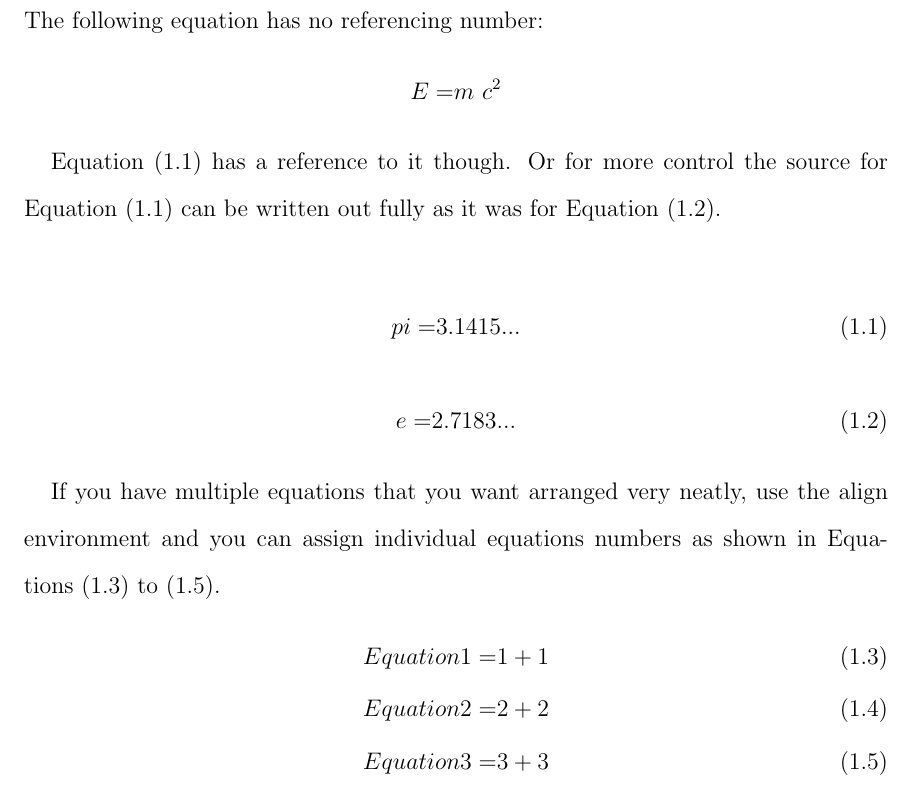
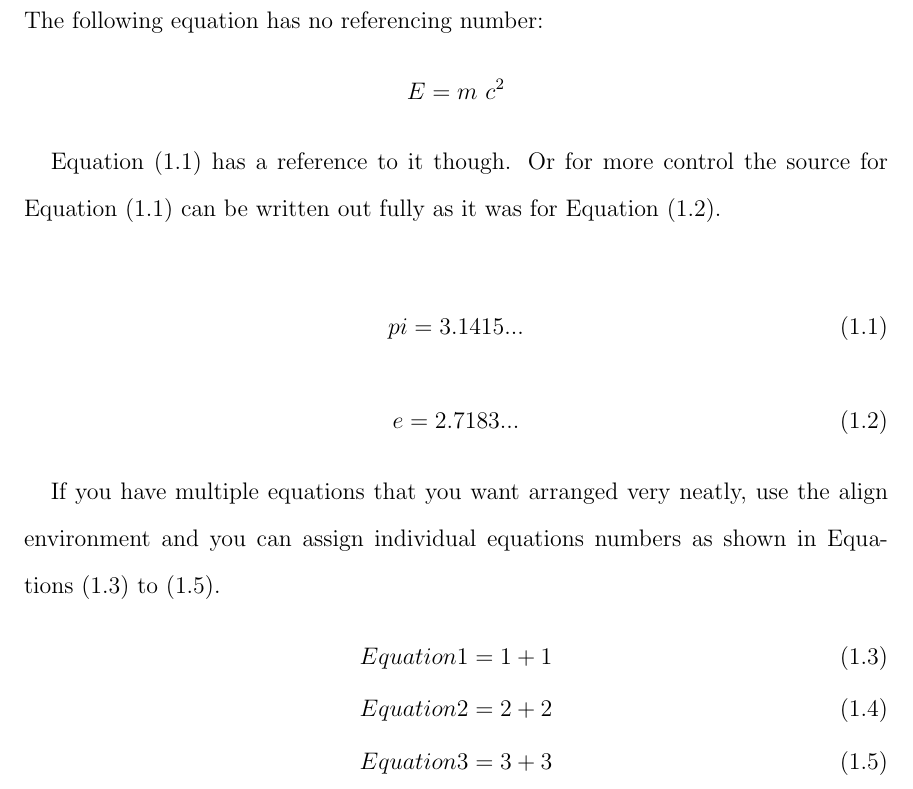
Before and after one commit to draldric/uAlberta-Thesis-LaTeX-Template, a LaTeX thesis (ualberta.tex, which reads Chapters/ExampleChapter.tex): part of page 20 of 52, cut so that both start at the same text. Compiled offline with pdfLaTeX.

Commit message:
Fixed Space after Equal Sign
Thank you donshell of reddit for pointing this out.

```diff
--- a/Chapters/ExampleChapter.tex
+++ b/Chapters/ExampleChapter.tex
@@ -154,20 +154,20 @@ This sentence shows how a gap in the citations is handled \cite{testone,cite2,ci
   \clearpage % forces the remaining images (floats to be placed)
   \section{Equations}
   The following equation has no referencing number:
-  \nonumeq{E = & m\ c^2}
+  \nonumeq{E & = m\ c^2}
 
   \Cref{eq:quickEq} has a reference to it though. Or for more control the source for \Cref{eq:quickEq} can be written out fully as it was for \Cref{eq:quickEq2}.
 
-  \numeq{pi = & 3.1415...}{eq:quickEq} % shorthand for the following way of writing equations.
+  \numeq{pi & = 3.1415...}{eq:quickEq} % shorthand for the following way of writing equations.
   \begin{align}\label{eq:quickEq2}
-    e = & 2.7183...
+    e & = 2.7183...
   \end{align}
 
   If you have multiple equations that you want arranged very neatly, use the align environment and you can assign individual equations numbers as shown in \Cref{eq:multiref:a,eq:multiref:b,eq:multiref:c}.
   \begin{align}%Note: Alignment happens at the "=" character
-    \label{eq:multiref:a} Equation1 = & 1 + 1\\
-    \label{eq:multiref:b} Equation2 = & 2 + 2\\
-    \label{eq:multiref:c} Equation3 = & 3 + 3
+    \label{eq:multiref:a} Equation1 & = 1 + 1\\
+    \label{eq:multiref:b} Equation2 & = 2 + 2\\
+    \label{eq:multiref:c} Equation3 & = 3 + 3
   \end{align}
 
 
```
Also changed, not shown: ualberta.pdf, 1 other file.
